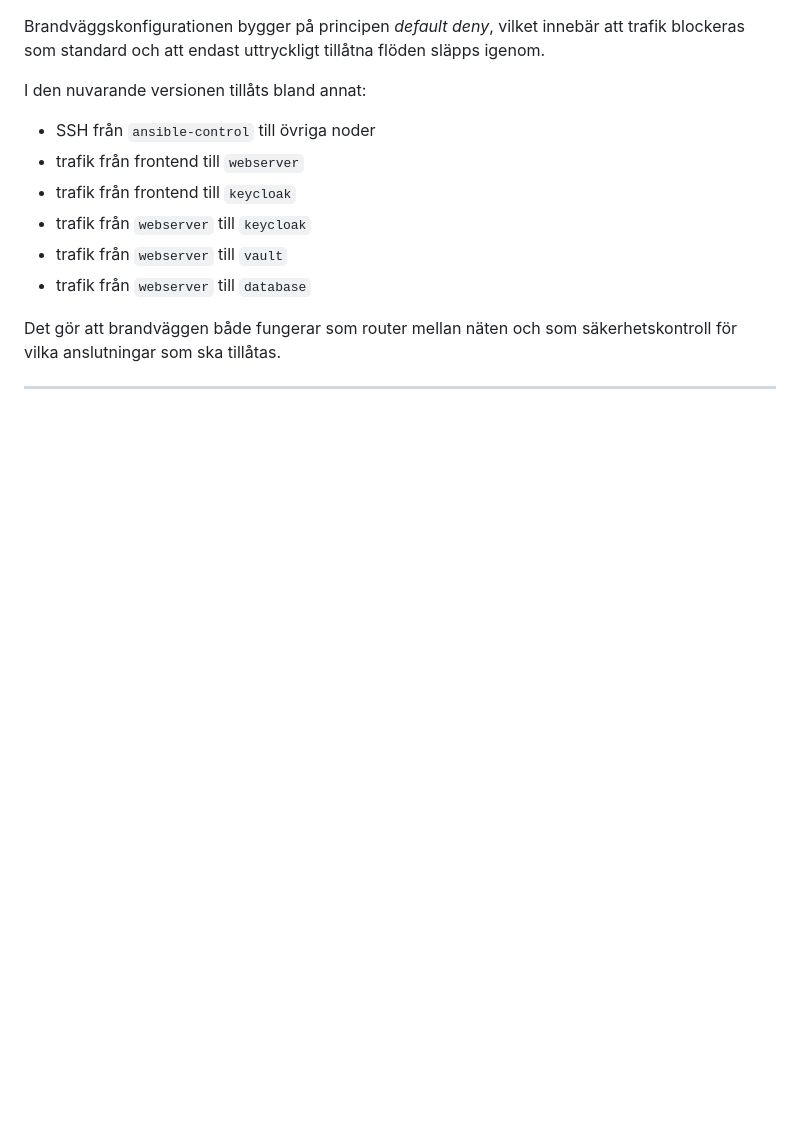
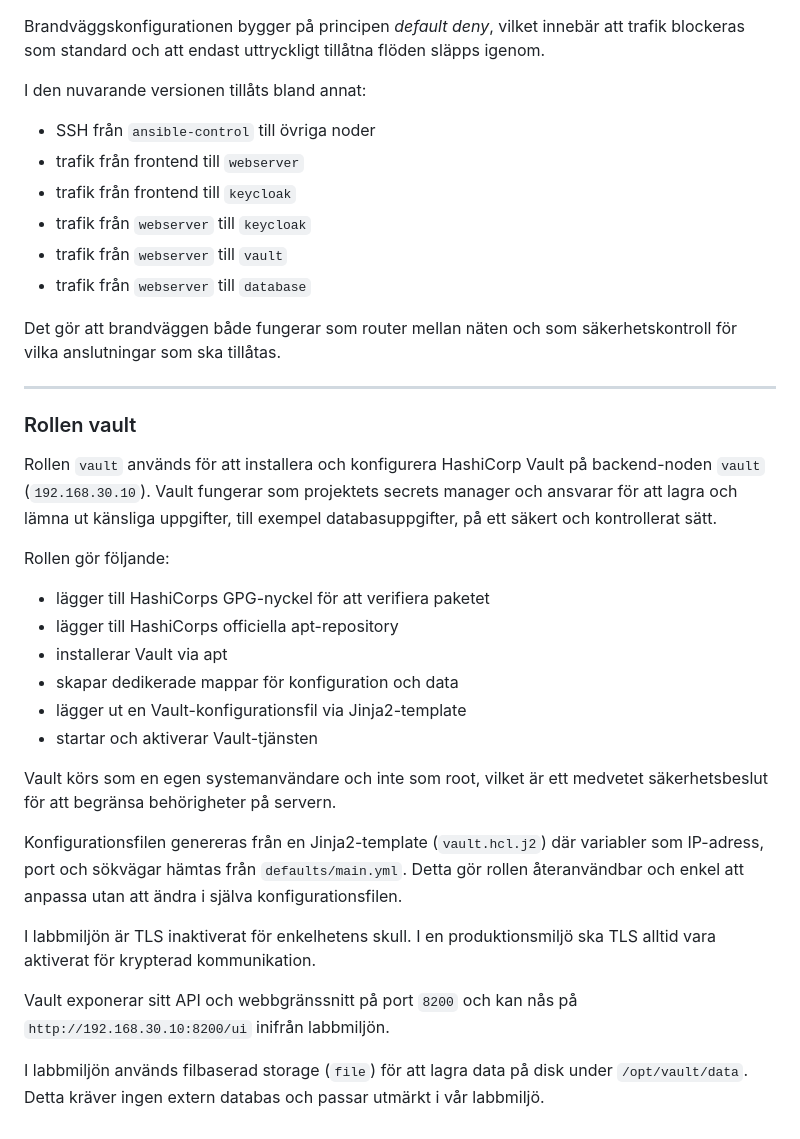
Before and after one commit to d-lindskog/Virtualiseringsteknik, a Markdown page: readme.md, the part around the change. GitHub-like rendering; blank space fills up the shorter version.

Commit message:
docs(readme): lade till dokumentation för vault-rollen

```diff
--- a/readme.md
+++ b/readme.md
@@ -218,3 +218,29 @@ I den nuvarande versionen tillåts bland annat:
 Det gör att brandväggen både fungerar som router mellan näten och som säkerhetskontroll för vilka anslutningar som ska tillåtas.
 
 ---
+
+### Rollen vault
+
+Rollen `vault` används för att installera och konfigurera HashiCorp Vault på backend-noden `vault` (`192.168.30.10`). Vault fungerar som projektets secrets manager och ansvarar för att lagra och lämna ut känsliga uppgifter, till exempel databasuppgifter, på ett säkert och kontrollerat sätt.
+
+Rollen gör följande:
+
+- lägger till HashiCorps GPG-nyckel för att verifiera paketet
+- lägger till HashiCorps officiella apt-repository
+- installerar Vault via apt
+- skapar dedikerade mappar för konfiguration och data
+- lägger ut en Vault-konfigurationsfil via Jinja2-template
+- startar och aktiverar Vault-tjänsten
+
+Vault körs som en egen systemanvändare och inte som root, vilket är ett medvetet säkerhetsbeslut för att begränsa behörigheter på servern.
+
+Konfigurationsfilen genereras från en Jinja2-template (`vault.hcl.j2`) där variabler som IP-adress, port och sökvägar hämtas från `defaults/main.yml`. Detta gör rollen återanvändbar och enkel att anpassa utan att ändra i själva konfigurationsfilen.
+
+I labbmiljön är TLS inaktiverat för enkelhetens skull. I en produktionsmiljö ska TLS alltid vara aktiverat för krypterad kommunikation.
+
+Vault exponerar sitt API och webbgränssnitt på port `8200` och kan nås på
+`http://192.168.30.10:8200/ui` inifrån labbmiljön.
+
+I labbmiljön används filbaserad storage (`file`) för att lagra data på disk
+under `/opt/vault/data`. Detta kräver ingen extern databas och passar
+utmärkt i vår labbmiljö.
```
